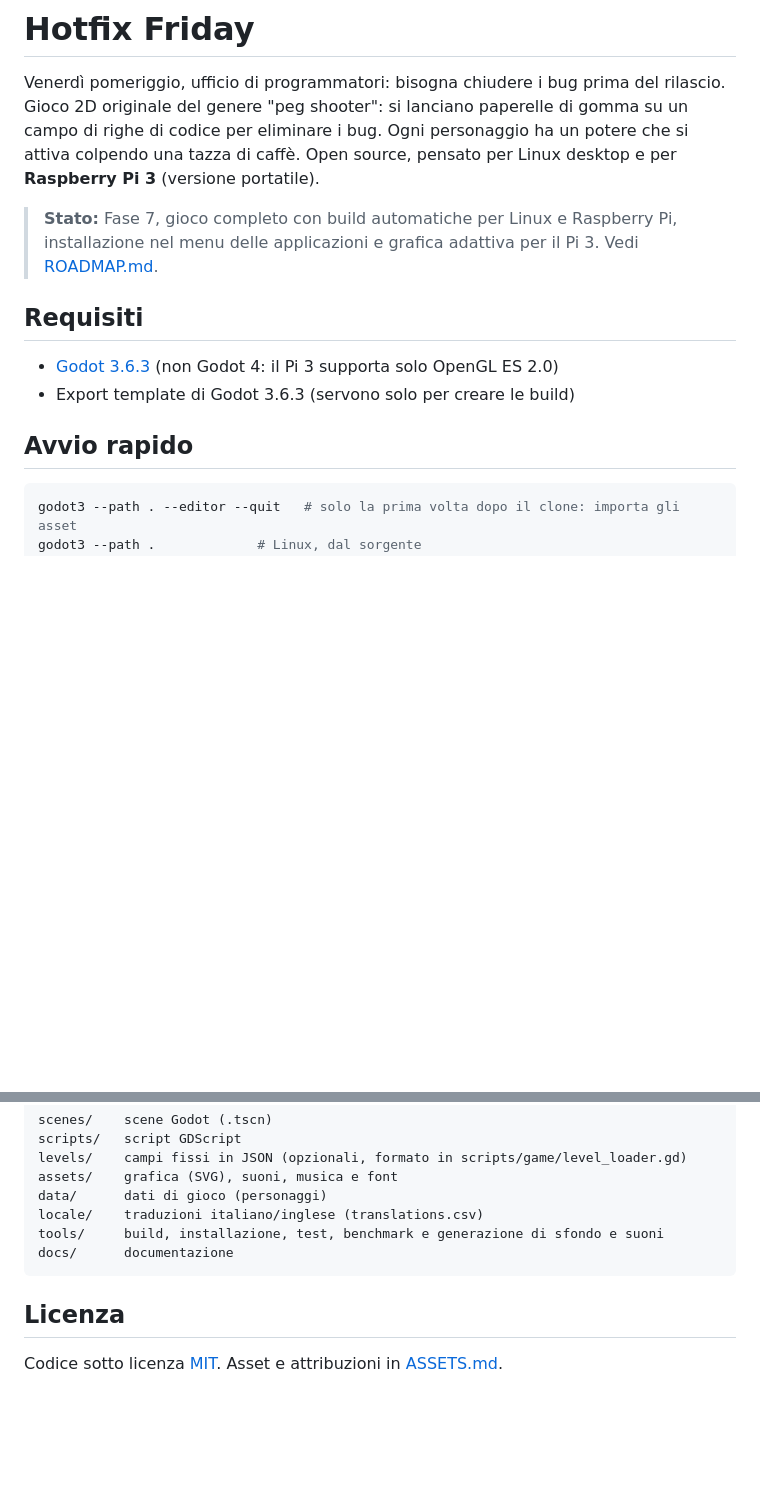
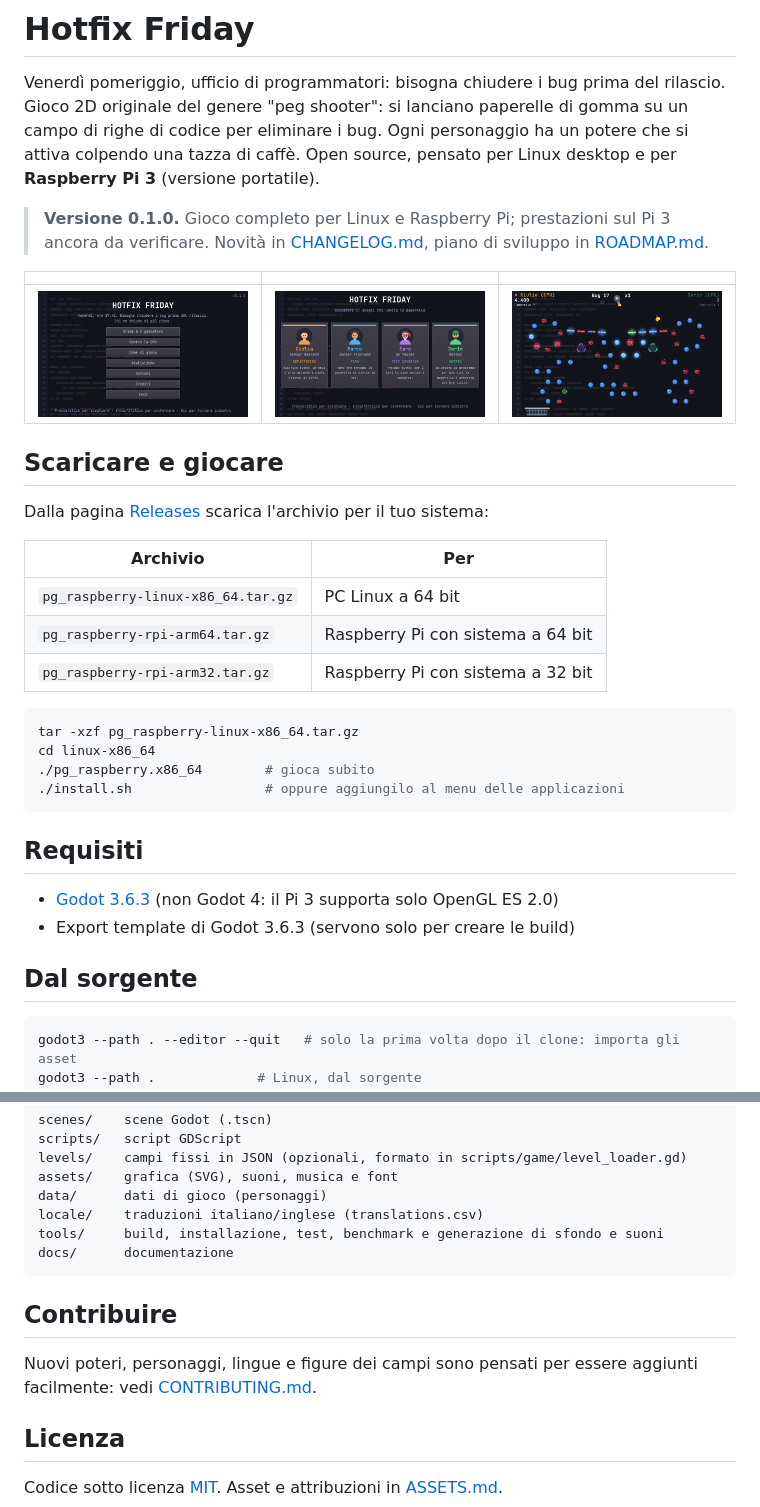
Before and after one commit to NormalCrazy000/pg_raspberry, a Markdown page: README.md, 2 parts joined by grey strips. Rendered like a GitHub page; pictures changed too: docs/screenshots/menu.png (added), docs/screenshots/partita.png (added), docs/screenshots/personaggi.png (added); blank space fills up the shorter version.

````diff
--- a/README.md
+++ b/README.md
@@ -5,14 +5,36 @@ Gioco 2D originale del genere "peg shooter": si lanciano paperelle di gomma su u
 Ogni personaggio ha un potere che si attiva colpendo una tazza di caffè.
 Open source, pensato per Linux desktop e per **Raspberry Pi 3** (versione portatile).
 
-> **Stato:** Fase 7, gioco completo con build automatiche per Linux e Raspberry Pi, installazione nel menu delle applicazioni e grafica adattiva per il Pi 3. Vedi [ROADMAP.md](ROADMAP.md).
+> **Versione 0.1.0.** Gioco completo per Linux e Raspberry Pi; prestazioni sul Pi 3 ancora da verificare.
+> Novità in [CHANGELOG.md](CHANGELOG.md), piano di sviluppo in [ROADMAP.md](ROADMAP.md).
+
+| | | |
+|---|---|---|
+| ![Menu principale](docs/screenshots/menu.png) | ![Scelta del personaggio](docs/screenshots/personaggi.png) | ![Una sfida in corso](docs/screenshots/partita.png) |
+
+## Scaricare e giocare
+
+Dalla pagina [Releases](../../releases) scarica l'archivio per il tuo sistema:
+
+| Archivio | Per |
+|---|---|
+| `pg_raspberry-linux-x86_64.tar.gz` | PC Linux a 64 bit |
+| `pg_raspberry-rpi-arm64.tar.gz` | Raspberry Pi con sistema a 64 bit |
+| `pg_raspberry-rpi-arm32.tar.gz` | Raspberry Pi con sistema a 32 bit |
+
+```bash
+tar -xzf pg_raspberry-linux-x86_64.tar.gz
+cd linux-x86_64
+./pg_raspberry.x86_64        # gioca subito
+./install.sh                 # oppure aggiungilo al menu delle applicazioni
+```
 
 ## Requisiti
 
 - [Godot 3.6.3](https://godotengine.org/download/3.x/) (non Godot 4: il Pi 3 supporta solo OpenGL ES 2.0)
 - Export template di Godot 3.6.3 (servono solo per creare le build)
 
-## Avvio rapido
+## Dal sorgente
 
 ```bash
 godot3 --path . --editor --quit   # solo la prima volta dopo il clone: importa gli asset
@@ -43,6 +65,11 @@ tools/     build, installazione, test, benchmark e generazione di sfondo e suoni
 docs/      documentazione
 ```
 
+## Contribuire
+
+Nuovi poteri, personaggi, lingue e figure dei campi sono pensati per essere aggiunti facilmente:
+vedi [CONTRIBUTING.md](CONTRIBUTING.md).
+
 ## Licenza
 
 Codice sotto licenza [MIT](LICENSE). Asset e attribuzioni in [ASSETS.md](ASSETS.md).
````
Also changed, not shown: CHANGELOG.md (added, +29 -0 lines), CONTRIBUTING.md (added, +39 -0 lines), ROADMAP.md (+5 -4 lines), 6 other files.
